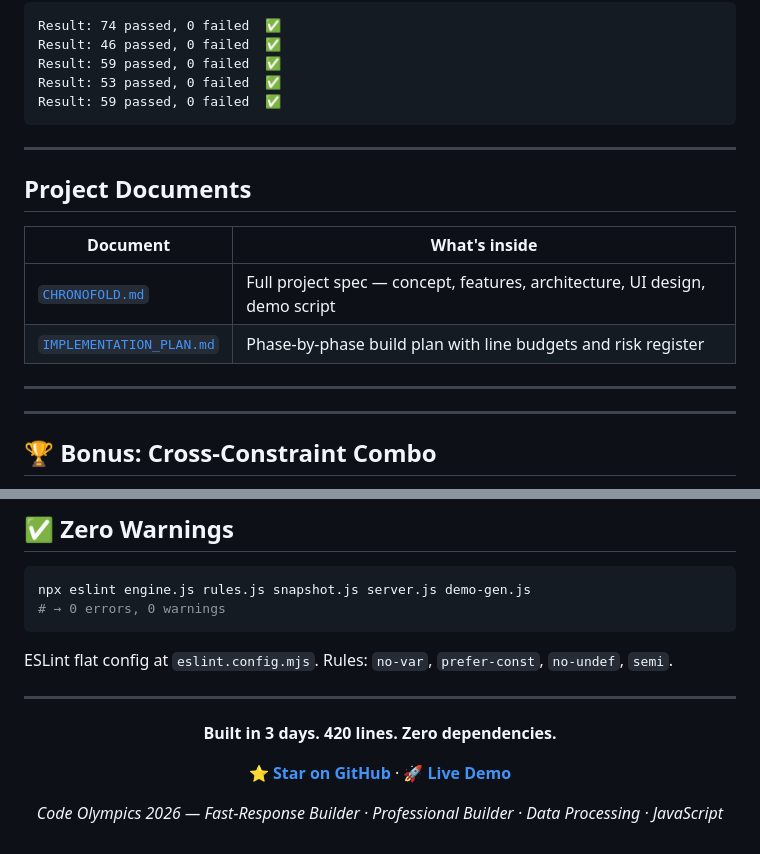
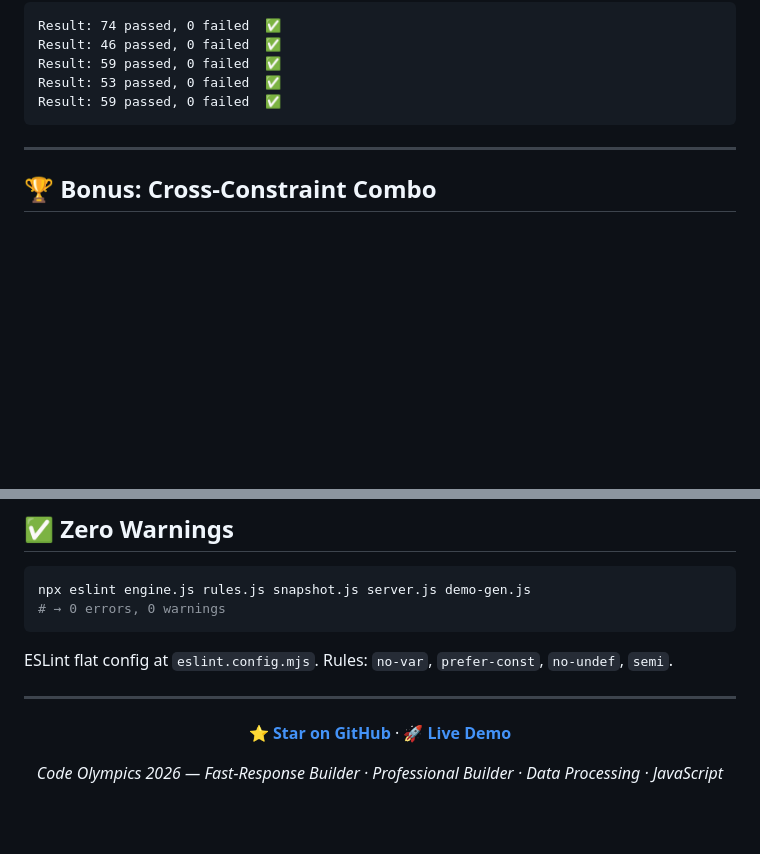
Before and after one commit to hamza0281/chronofold, a Markdown page: README.md, 2 parts joined by grey strips. GitHub-like rendering; blank space fills up the shorter version.

```diff
--- a/README.md
+++ b/README.md
@@ -402,18 +402,6 @@ Result: 59 passed, 0 failed  ✅
 
 ---
 
-## Project Documents
-
-| Document | What's inside |
-|---|---|
-| [`CHRONOFOLD.md`](../CHRONOFOLD.md) | Full project spec — concept, features, architecture, UI design, demo script |
-| [`IMPLEMENTATION_PLAN.md`](../IMPLEMENTATION_PLAN.md) | Phase-by-phase build plan with line budgets and risk register |
-
----
-
-
----
-
 ## 🏆 Bonus: Cross-Constraint Combo
 
 > *"Your solution demonstrates that two or more of your constraints created an emergent design pattern that wouldn't exist without their intersection."*
@@ -498,7 +486,7 @@ ESLint flat config at `eslint.config.mjs`. Rules: `no-var`, `prefer-const`, `no-
 
 <div align="center">
 
-**Built in 3 days. 420 lines. Zero dependencies.**
+
 
 **[⭐ Star on GitHub](https://github.com/hamza0281/chronofold)** · **[🚀 Live Demo](https://chronofold-production-1668.up.railway.app)**
 
```
